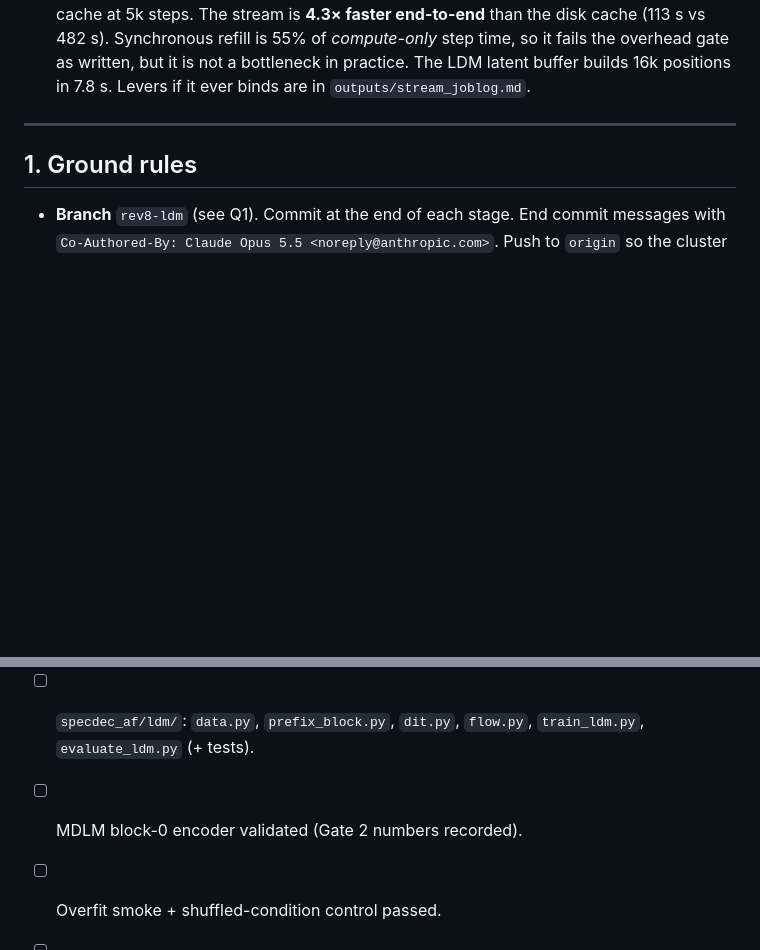
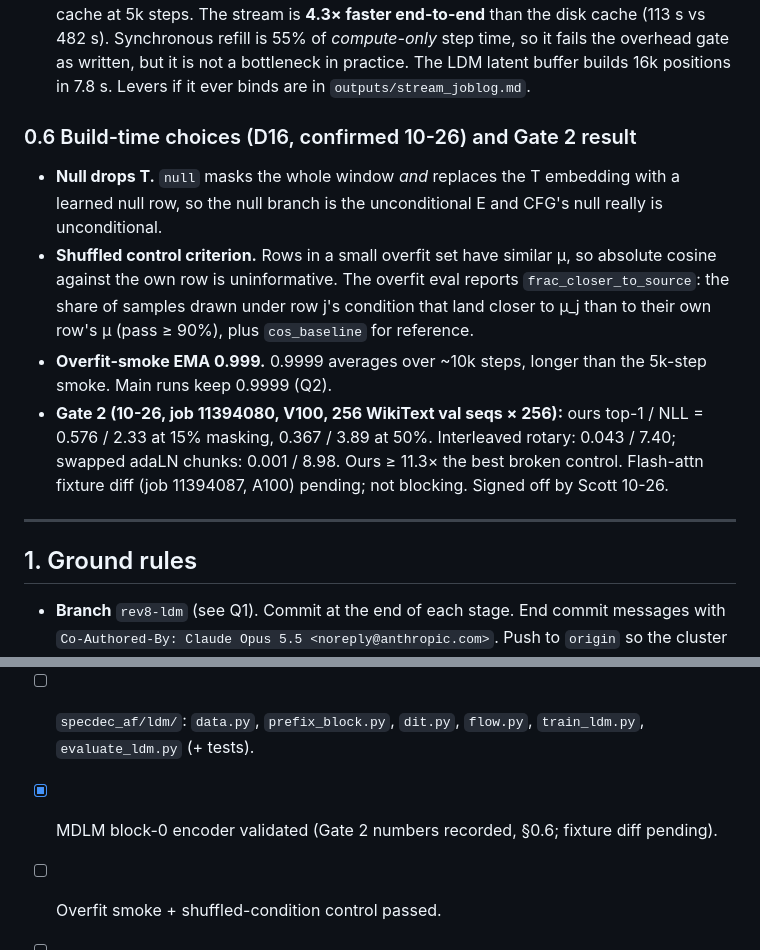
Before and after one commit to ScottBiggs2/SDAF, a Markdown page: agent_plan_rev8.md, 2 parts joined by grey strips. Drawn GitHub-style; blank space fills up the shorter version.

Commit message:
rev-8: record D16 build-time choices and the Gate-2 result
Co-Authored-By: Claude Opus 5.5 <noreply@anthropic.com>

```diff
--- a/agent_plan_rev8.md
+++ b/agent_plan_rev8.md
@@ -101,6 +101,18 @@ The original questions, for the record:
 - **Gate results (10-20, V100):** verify OK. Parity OK: val recon 0.5816 stream vs 0.5841 cache at 5k steps. The stream is **4.3× faster
   end-to-end** than the disk cache (113 s vs 482 s). Synchronous refill is 55% of *compute-only* step time, so it fails the overhead gate as written,
   but it is not a bottleneck in practice. The LDM latent buffer builds 16k positions in 7.8 s. Levers if it ever binds are in `outputs/stream_joblog.md`.
+
+
+### 0.6 Build-time choices (D16, confirmed 10-26) and Gate 2 result
+- **Null drops T.** `null` masks the whole window *and* replaces the T embedding with a learned null row, so the null branch is the
+  unconditional E and CFG's null really is unconditional.
+- **Shuffled control criterion.** Rows in a small overfit set have similar μ, so absolute cosine against the own row is uninformative.
+  The overfit eval reports `frac_closer_to_source`: the share of samples drawn under row j's condition that land closer to μ_j than to
+  their own row's μ (pass ≥ 90%), plus `cos_baseline` for reference.
+- **Overfit-smoke EMA 0.999.** 0.9999 averages over ~10k steps, longer than the 5k-step smoke. Main runs keep 0.9999 (Q2).
+- **Gate 2 (10-26, job 11394080, V100, 256 WikiText val seqs × 256):** ours top-1 / NLL = 0.576 / 2.33 at 15% masking, 0.367 / 3.89 at
+  50%. Interleaved rotary: 0.043 / 7.40; swapped adaLN chunks: 0.001 / 8.98. Ours ≥ 11.3× the best broken control. Flash-attn fixture
+  diff (job 11394087, A100) pending; not blocking. Signed off by Scott 10-26.
 
 ---
 
@@ -378,7 +390,7 @@ For each flag, recommend (don't run) the next lever.
 
 - [ ] Branch `rev8-ldm` with per-stage commits, pushed.
 - [ ] `specdec_af/ldm/`: `data.py`, `prefix_block.py`, `dit.py`, `flow.py`, `train_ldm.py`, `evaluate_ldm.py` (+ tests).
-- [ ] MDLM block-0 encoder validated (Gate 2 numbers recorded).
+- [x] MDLM block-0 encoder validated (Gate 2 numbers recorded, §0.6; fixture diff pending).
 - [ ] Overfit smoke + shuffled-condition control passed.
 - [ ] D14 decided by the pre-registered rule; `ldm.z_source` pinned.
 - [ ] `rev8_main` + baselines trained and evaluated; `outputs/rev8_joblog.md`, `outputs/rev8_report.md`.
```
Also changed, not shown: ldm_brainstorm_1014.md (+3 -0 lines).
